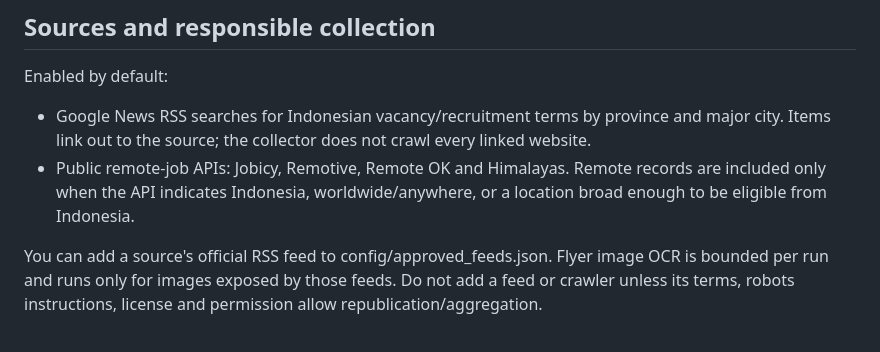
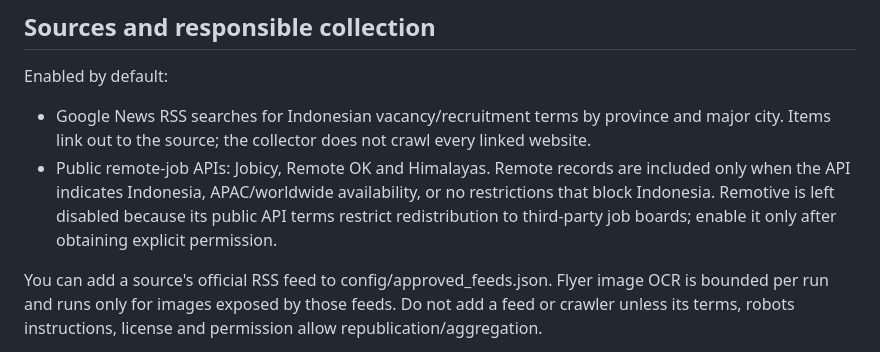
Before and after one commit to reybyoo-maker/SCRAPING-INFO-LOKER, a Markdown page: README.md, the part around the change. GitHub-like rendering.

Commit message:
Document provider attribution and redistribution conditions

```diff
--- a/README.md
+++ b/README.md
@@ -20,7 +20,7 @@ The normalized record may contain: job title/position, employer (only when detec
 
 Enabled by default:
 - Google News RSS searches for Indonesian vacancy/recruitment terms by province and major city. Items link out to the source; the collector does not crawl every linked website.
-- Public remote-job APIs: Jobicy, Remotive, Remote OK and Himalayas. Remote records are included only when the API indicates Indonesia, worldwide/anywhere, or a location broad enough to be eligible from Indonesia.
+- Public remote-job APIs: Jobicy, Remote OK and Himalayas. Remote records are included only when the API indicates Indonesia, APAC/worldwide availability, or no restrictions that block Indonesia. Remotive is left disabled because its public API terms restrict redistribution to third-party job boards; enable it only after obtaining explicit permission.
 
 You can add a source's official RSS feed to config/approved_feeds.json. Flyer image OCR is bounded per run and runs only for images exposed by those feeds. Do not add a feed or crawler unless its terms, robots instructions, license and permission allow republication/aggregation.
 
```
